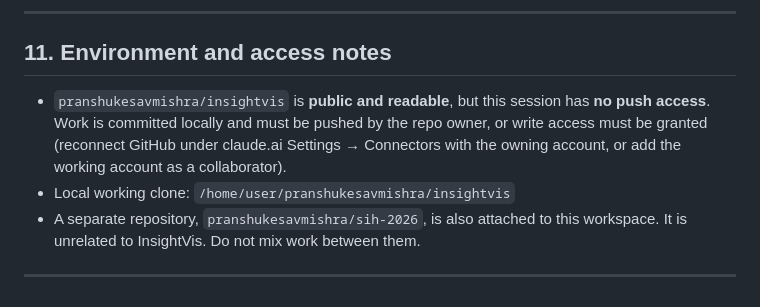
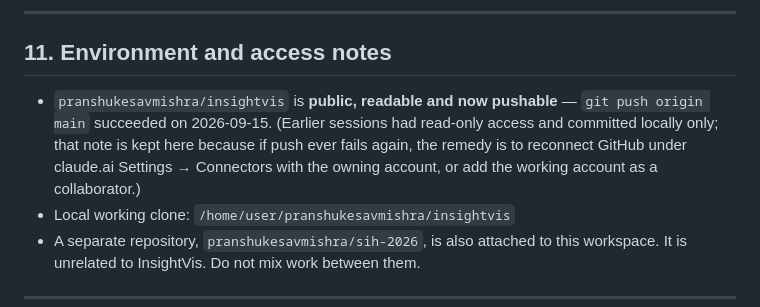
Before and after one commit to pranshukesavmishra/insightvis, a Markdown page: memory.md, the part around the change. Drawn GitHub-style.

Commit message:
Correct the access note: this session can push to insightvis
Co-Authored-By: Claude Opus 5 <noreply@anthropic.com>
Claude-Session: https://claude.ai/code/session_01J5G48Fc1mzdcuqN94bUfRZ

```diff
--- a/memory.md
+++ b/memory.md
@@ -674,10 +674,11 @@ Next, in rough priority order:
 
 ## 11. Environment and access notes
 
-- `pranshukesavmishra/insightvis` is **public and readable**, but this session has **no push
-  access**. Work is committed locally and must be pushed by the repo owner, or write access
-  must be granted (reconnect GitHub under claude.ai Settings → Connectors with the owning
-  account, or add the working account as a collaborator).
+- `pranshukesavmishra/insightvis` is **public, readable and now pushable** — `git push origin main`
+  succeeded on 2026-09-15. (Earlier sessions had read-only access and committed locally only; that
+  note is kept here because if push ever fails again, the remedy is to reconnect GitHub under
+  claude.ai Settings → Connectors with the owning account, or add the working account as a
+  collaborator.)
 - Local working clone: `/home/user/pranshukesavmishra/insightvis`
 - A separate repository, `pranshukesavmishra/sih-2026`, is also attached to this workspace.
   It is unrelated to InsightVis. Do not mix work between them.
```
